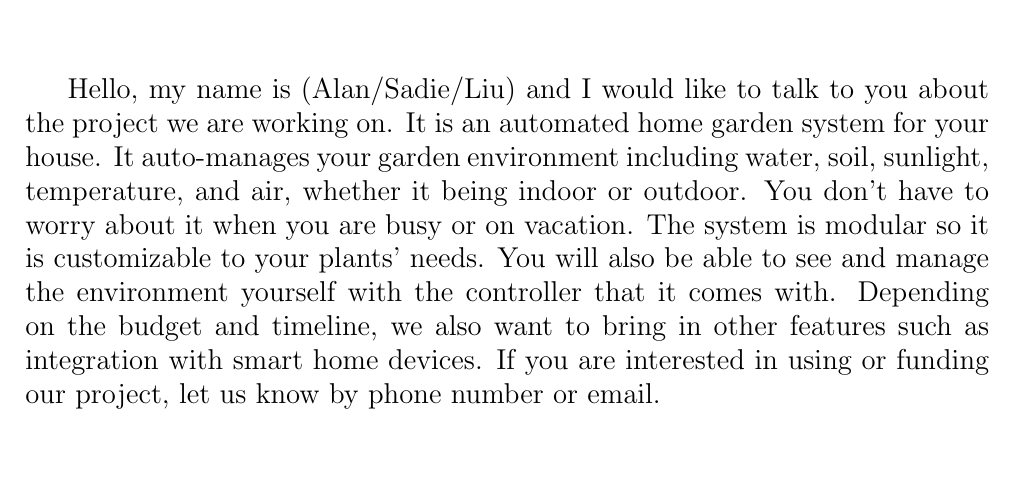
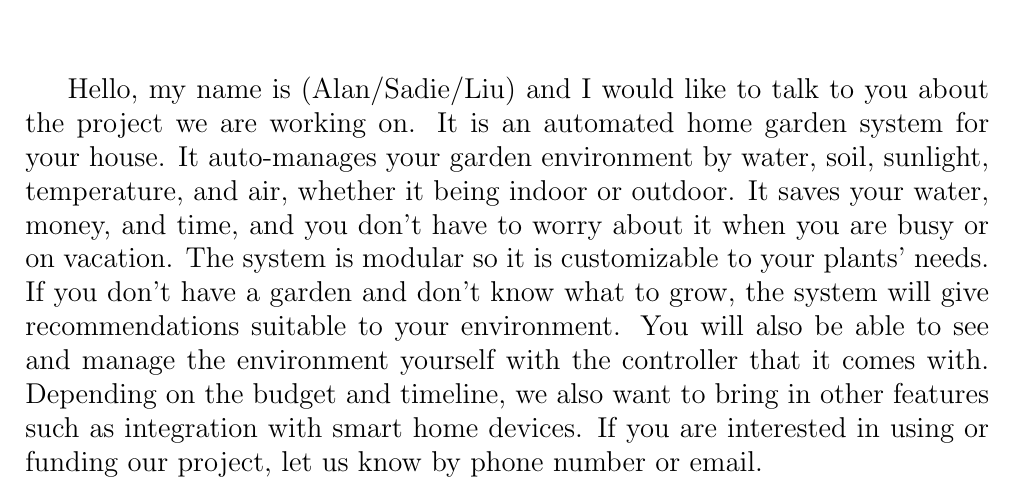
Before and after one commit to liu2g/mgms, a LaTeX document (Docs/Elevator-Pitch/pitch-script.tex): part of the page, cut so that both start at the same text, the shorter picture padded with empty space. Compiled offline with pdfLaTeX.

Commit message:
update elevator pitch

```diff
--- a/Docs/Elevator-Pitch/pitch-script.tex
+++ b/Docs/Elevator-Pitch/pitch-script.tex
@@ -17,11 +17,7 @@
 
 \maketitle
 
-Hello, my name is (Alan/Sadie/Liu) and I would like to talk to you about the project we are working on. It is an automated home garden system for your house. It auto-manages your garden environment including water, soil, sunlight, temperature, and air, whether it being indoor or outdoor. You don't have to worry about it when you are busy or on vacation. The system is modular so it is customizable to your plants' needs. You will also be able to see and manage the environment yourself with the controller that it comes with. Depending on the budget and timeline, we also want to bring in other features such as integration with smart home devices. If you are interested in using or funding our project, let us know by phone number or email.
-
-
-% TODO: recoomend plants
-% TODO: no water waste
+Hello, my name is (Alan/Sadie/Liu) and I would like to talk to you about the project we are working on. It is an automated home garden system for your house. It auto-manages your garden environment by water, soil, sunlight, temperature, and air, whether it being indoor or outdoor. It saves your water, money, and time, and you don't have to worry about it when you are busy or on vacation. The system is modular so it is customizable to your plants' needs. If you don't have a garden and don't know what to grow, the system will give recommendations suitable to your environment. You will also be able to see and manage the environment yourself with the controller that it comes with. Depending on the budget and timeline, we also want to bring in other features such as integration with smart home devices. If you are interested in using or funding our project, let us know by phone number or email.
 
 
 \end{document}
```
